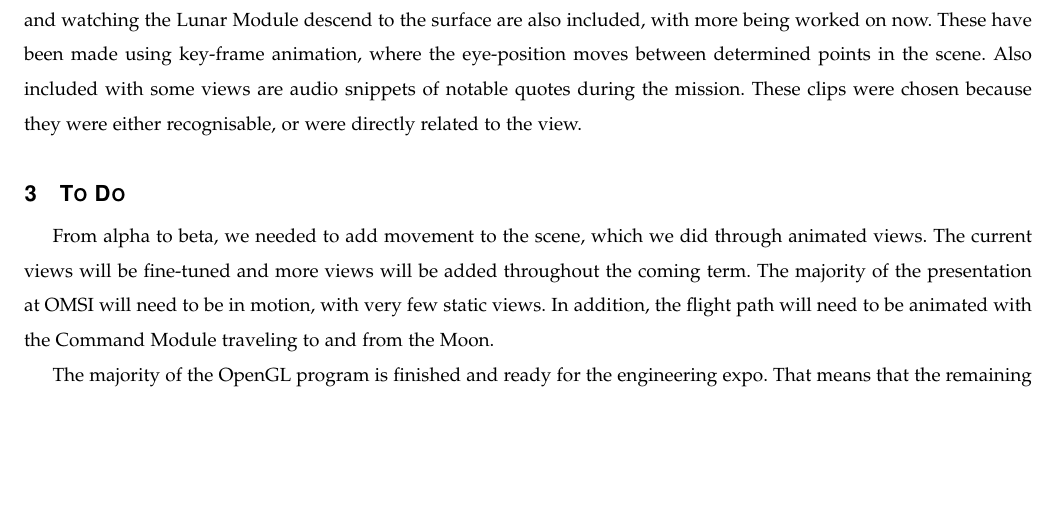
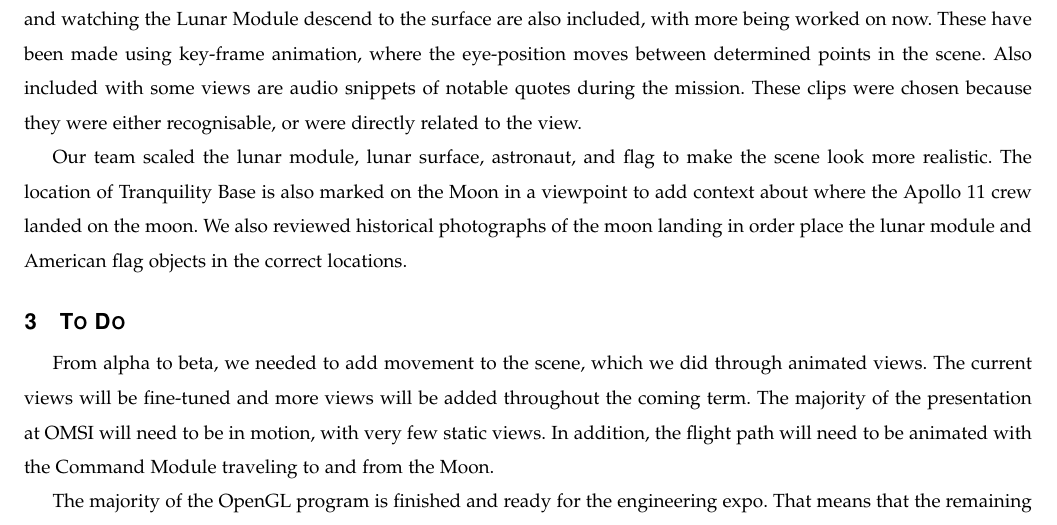
Before and after one commit to sandys5/Project-49, a LaTeX paper (Beta - Winter '19/Progress Report/Beta Progress Report.tex): part of page 4 of 5, cut so that both start at the same text, the shorter picture padded with empty space. Compiled offline with pdfLaTeX; a missing font is replaced by an installed copy or a similar font; a LaTeX package or settings file that is missing is left out.

Commit message:
Added a little about scaling/placing our objects

```diff
--- a/Beta - Winter '19/Progress Report/Beta Progress Report.tex
+++ b/Beta - Winter '19/Progress Report/Beta Progress Report.tex
@@ -119,6 +119,8 @@ As of March 18th, our team has created a beta-level program in OpenGL that has t
 Currently, there are seven viewpoints highlighting different views of the animation. These viewpoints include a diagram of the Apollo 11 flight path, Tranquility Base on the Moon, the Lunar module, flag, and astronaut, a view of the Earth from the Moon, and more. These views are bound to the number keys on a keyboard to change between them. Creating these views includes determining the position of the 'eye', where the eye should look, and the orientation of the eye, all in XYZ coordinates.
 
 In addition to the static views above, some views move throughout the scene. Panning across the lunar landscape and watching the Lunar Module descend to the surface are also included, with more being worked on now. These have been made using key-frame animation, where the eye-position moves between determined points in the scene. Also included with some views are audio snippets of notable quotes during the mission. These clips were chosen because they were either recognisable, or were directly related to the view.
+
+Our team scaled the lunar module, lunar surface, astronaut, and flag to make the scene look more realistic. The location of Tranquility Base is also marked on the Moon in a viewpoint to add context about where the Apollo 11 crew landed on the moon. We also reviewed historical photographs of the moon landing in order place the lunar module and American flag objects in the correct locations.
 %Flight path
 %Placement of objects
 %lighting - Dean, you probably can write the best for this part
```
